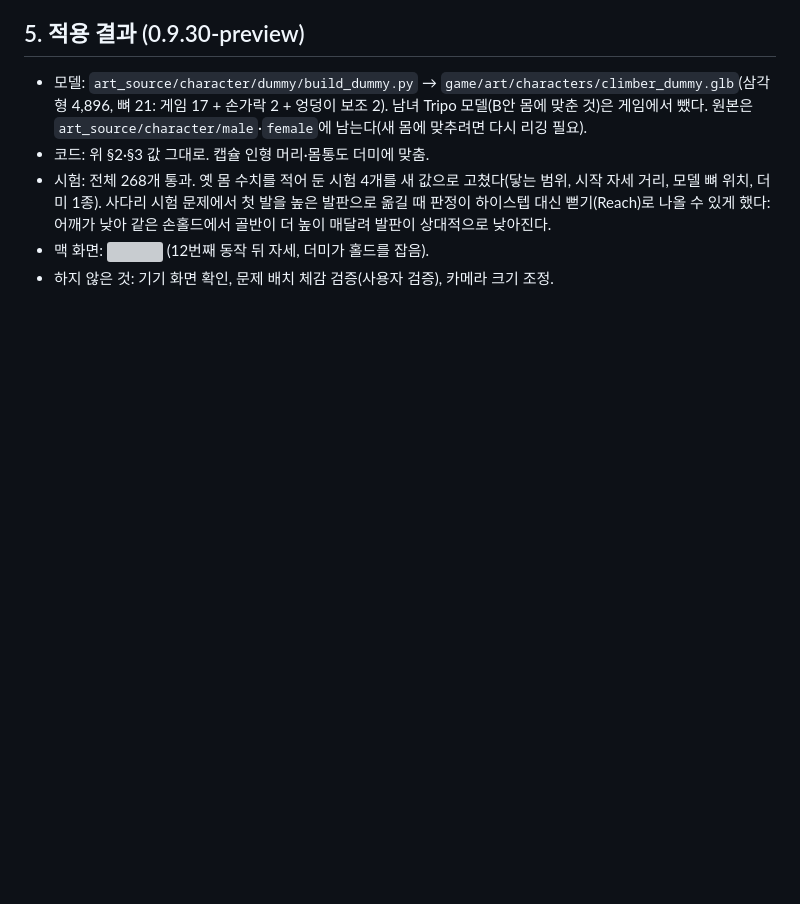
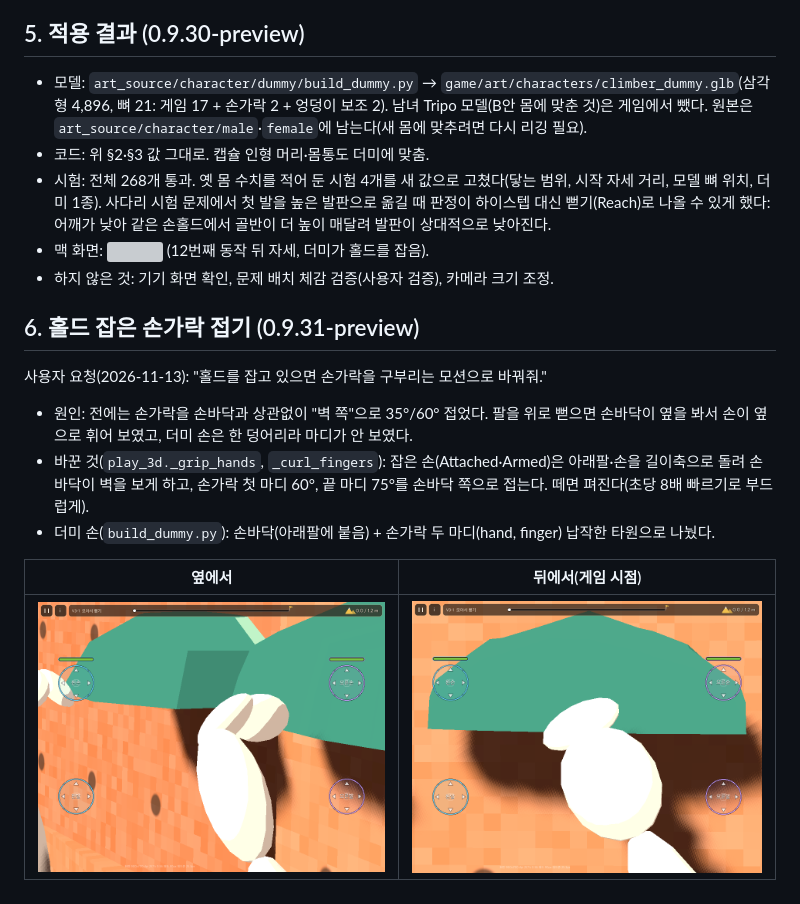
Before and after one commit to ysc1230/climb_game, a Markdown page: docs/39_dummy_body_spec.md, the part around the change. Rendered like a GitHub page; pictures changed too: docs/images/grip_curl_back.png (added), docs/images/grip_curl_side.png (added); blank space fills up the shorter version; grey boxes are pictures that could not be loaded.

Commit message:
잡은 손: 손바닥이 벽을 보고 손가락 두 마디를 접음, 더미 손 마디 분리 (0.9.31-preview)
Co-Authored-By: Claude Opus 5.5 <noreply@anthropic.com>

```diff
--- a/docs/39_dummy_body_spec.md
+++ b/docs/39_dummy_body_spec.md
@@ -104,3 +104,14 @@ v0.1 (2026-11-13) — 사용자 지시: "무조건 이 더미 기준으로 모
 - 시험: 전체 268개 통과. 옛 몸 수치를 적어 둔 시험 4개를 새 값으로 고쳤다(닿는 범위, 시작 자세 거리, 모델 뼈 위치, 더미 1종). 사다리 시험 문제에서 첫 발을 높은 발판으로 옮길 때 판정이 하이스텝 대신 뻗기(Reach)로 나올 수 있게 했다: 어깨가 낮아 같은 손홀드에서 골반이 더 높이 매달려 발판이 상대적으로 낮아진다.
 - 맥 화면: ![](images/dummy_game.png) (12번째 동작 뒤 자세, 더미가 홀드를 잡음).
 - 하지 않은 것: 기기 화면 확인, 문제 배치 체감 검증(사용자 검증), 카메라 크기 조정.
+
+## 6. 홀드 잡은 손가락 접기 (0.9.31-preview)
+
+사용자 요청(2026-11-13): "홀드를 잡고 있으면 손가락을 구부리는 모션으로 바꿔줘."
+- 원인: 전에는 손가락을 손바닥과 상관없이 "벽 쪽"으로 35°/60° 접었다. 팔을 위로 뻗으면 손바닥이 옆을 봐서 손이 옆으로 휘어 보였고, 더미 손은 한 덩어리라 마디가 안 보였다.
+- 바꾼 것(`play_3d._grip_hands`, `_curl_fingers`): 잡은 손(Attached·Armed)은 아래팔·손을 길이축으로 돌려 손바닥이 벽을 보게 하고, 손가락 첫 마디 60°, 끝 마디 75°를 손바닥 쪽으로 접는다. 떼면 펴진다(초당 8배 빠르기로 부드럽게).
+- 더미 손(`build_dummy.py`): 손바닥(아래팔에 붙음) + 손가락 두 마디(hand, finger) 납작한 타원으로 나눴다.
+
+| 옆에서 | 뒤에서(게임 시점) |
+|---|---|
+| ![](images/grip_curl_side.png) | ![](images/grip_curl_back.png) |
```
Also changed, not shown: 4 other files.
